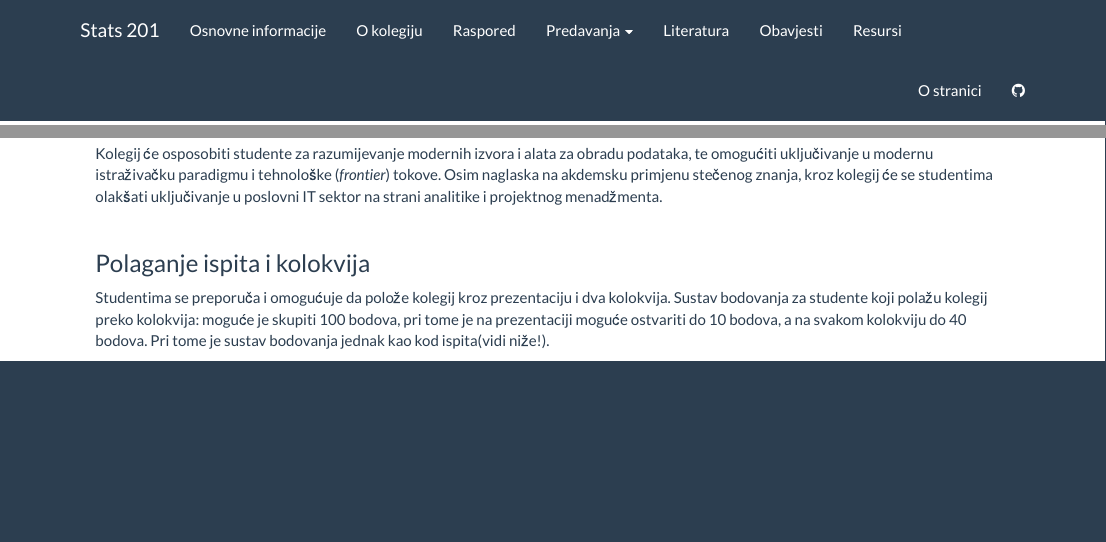
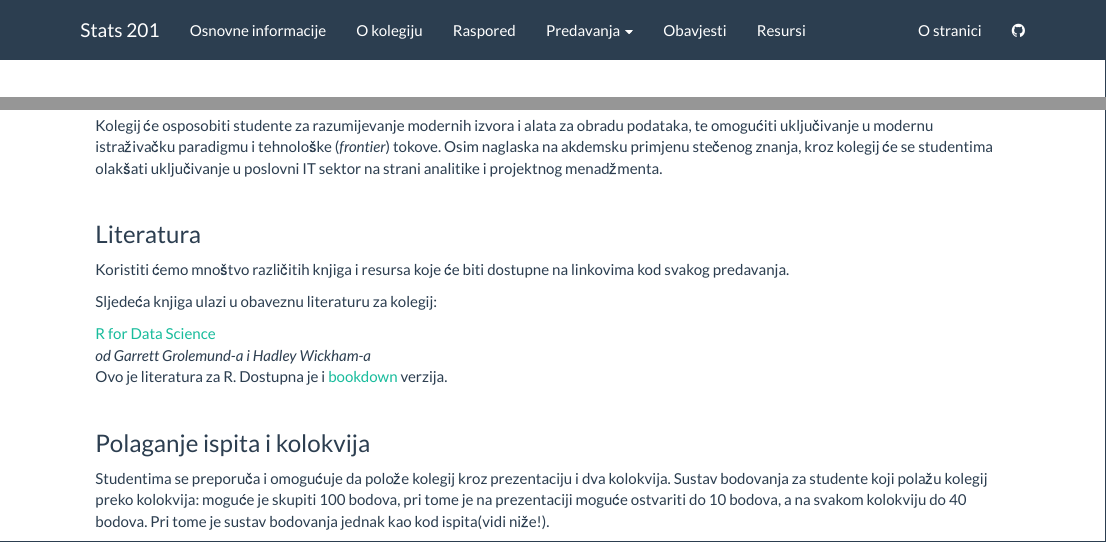
Before and after one commit to lusiki/WebObradaPodataka, an R Markdown document (about.Rmd): the page in a window 1100 px wide, from its top, and a second part further down, joined at a grey line. Rendered offline with R 4.5, knitr and Pandoc, with nearby package versions.

Commit message:
vielleicht

```diff
--- a/_site.yml
+++ b/_site.yml
@@ -40,8 +40,6 @@ navbar:
         - text: "Prezentacija, objava i djeljenje rezultata"
           href: "https://raw.githack.com/BrbanMiro/Obrada-podataka/main/Predavanja/11_RMD.html"
 
-    - text: "Literatura"
-      href: literatura.html
     - text: "Obavjesti"
       href: news.html
     - text: "Resursi"
--- a/about.Rmd
+++ b/about.Rmd
@@ -31,6 +31,19 @@ Kolegij će osposobiti studente za razumijevanje modernih izvora i alata za obra
 
 <br>
 
+### Literatura
+
+Koristiti ćemo mnoštvo različitih knjiga i resursa koje će biti dostupne na linkovima kod svakog predavanja.
+
+Sljedeća knjiga ulazi u obaveznu literaturu za kolegij:
+
+<a href="http://barbra-coco.dyndns.org/yuri/R/R%20for%20Data%20Science-%20Import,%20Tidy,%20Transform,%20Visualize,%20and%20Model%20Data.pdf">R for Data Science</a>
+<br><i>od Garrett Grolemund-a i  Hadley Wickham-a</i>
+<br>Ovo je literatura za R. Dostupna je i <a href="https://r4ds.had.co.nz/">bookdown</a> verzija.
+
+
+<br>
+
 ### Polaganje ispita i kolokvija
 
 Studentima se preporuča i omogućuje da polože kolegij kroz prezentaciju i dva kolokvija. Sustav bodovanja za studente koji polažu kolegij preko kolokvija: moguće je skupiti 100 bodova, pri tome je na prezentaciji moguće ostvariti do 10 bodova, a na svakom kolokviju do 40 bodova. Pri tome je sustav bodovanja jednak kao kod ispita(vidi niže!).
```
Also changed, not shown: 9 other files.
